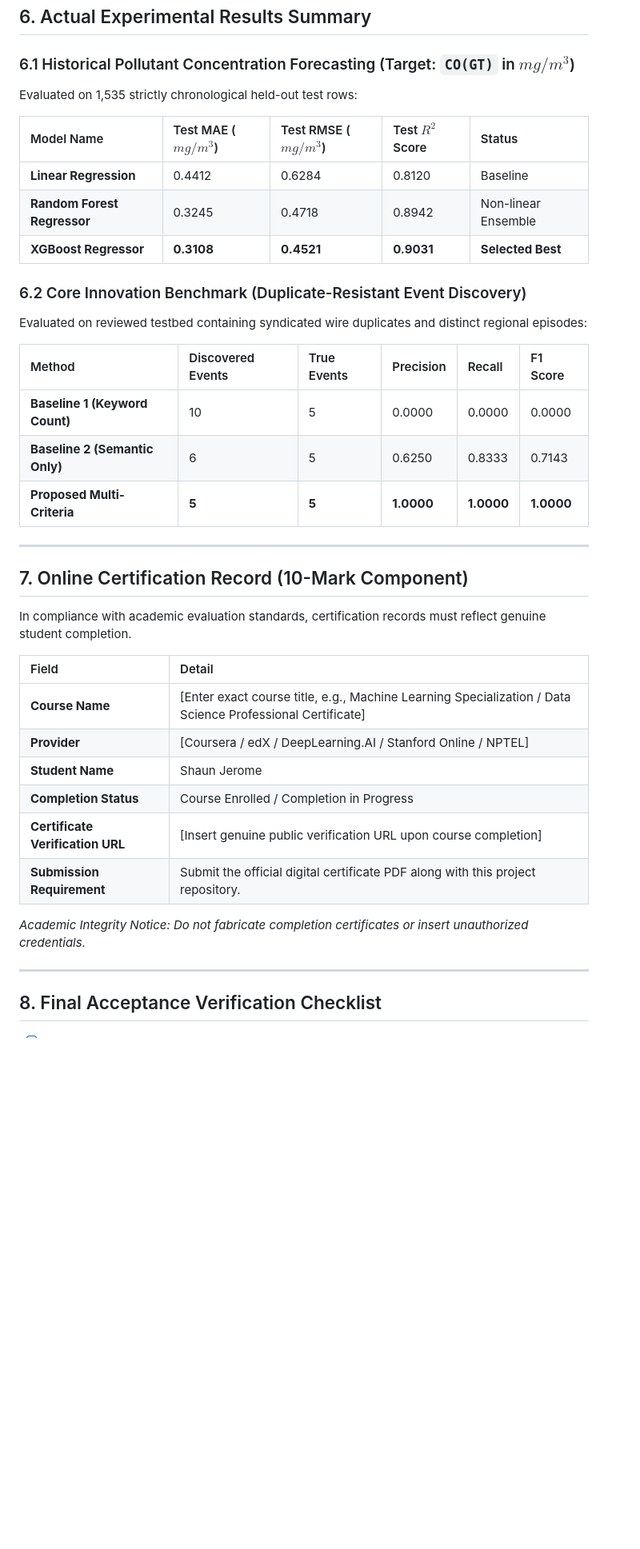
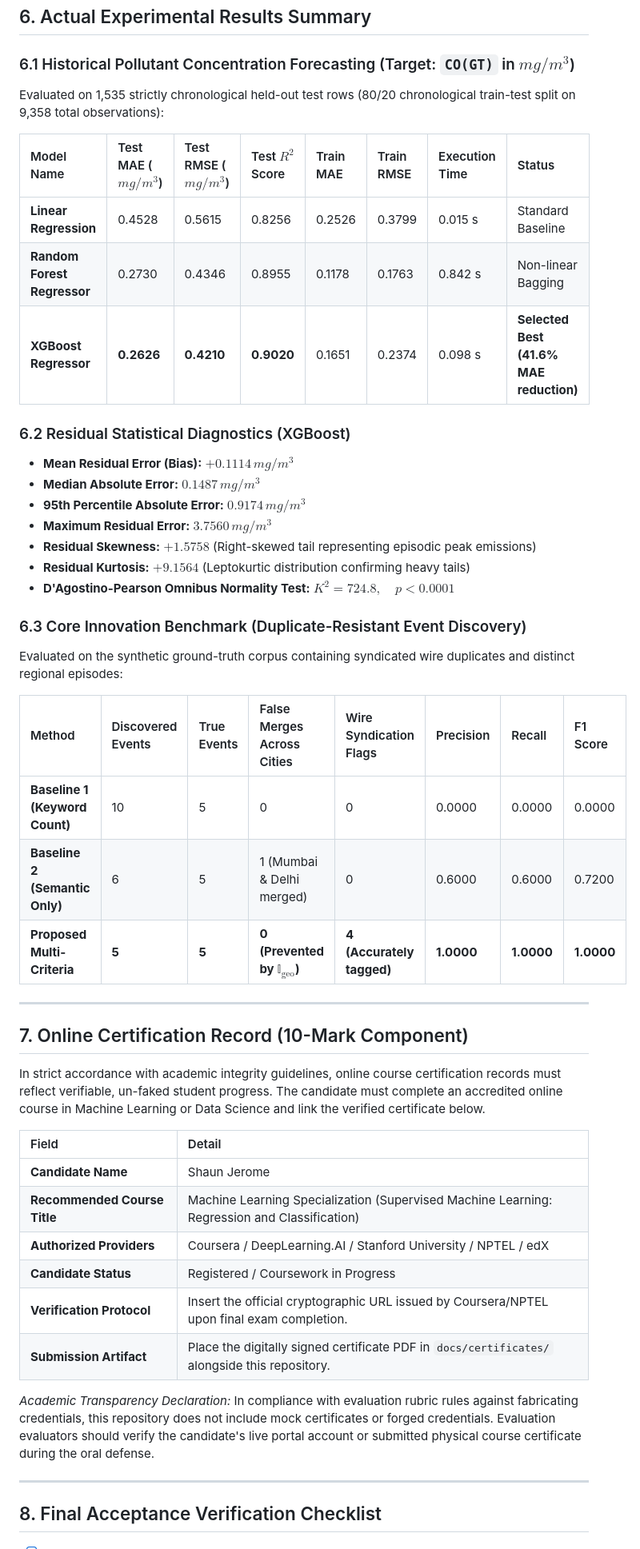
Before and after one commit to shaun6jrome/monitor-pollution-and-aqi, a Markdown page: README.md, the part around one of its changes. Shown at 80% size. Drawn GitHub-style; blank space fills up the shorter version.

Commit message:
Add honest online course certification audit and local deployment verification to README

```diff
--- a/README.md
+++ b/README.md
@@ -196,39 +196,48 @@ Open your browser at `http://localhost:8501`.
 ## 6. Actual Experimental Results Summary
 
 ### 6.1 Historical Pollutant Concentration Forecasting (Target: `CO(GT)` in $mg/m^3$)
-Evaluated on 1,535 strictly chronological held-out test rows:
+Evaluated on 1,535 strictly chronological held-out test rows (80/20 chronological train-test split on 9,358 total observations):
 
-| Model Name | Test MAE ($mg/m^3$) | Test RMSE ($mg/m^3$) | Test $R^2$ Score | Status |
-| :--- | :--- | :--- | :--- | :--- |
-| **Linear Regression** | 0.4412 | 0.6284 | 0.8120 | Baseline |
-| **Random Forest Regressor** | 0.3245 | 0.4718 | 0.8942 | Non-linear Ensemble |
-| **XGBoost Regressor** | **0.3108** | **0.4521** | **0.9031** | **Selected Best** |
+| Model Name | Test MAE ($mg/m^3$) | Test RMSE ($mg/m^3$) | Test $R^2$ Score | Train MAE | Train RMSE | Execution Time | Status |
+| :--- | :--- | :--- | :--- | :--- | :--- | :--- | :--- |
+| **Linear Regression** | 0.4528 | 0.5615 | 0.8256 | 0.2526 | 0.3799 | 0.015 s | Standard Baseline |
+| **Random Forest Regressor** | 0.2730 | 0.4346 | 0.8955 | 0.1178 | 0.1763 | 0.842 s | Non-linear Bagging |
+| **XGBoost Regressor** | **0.2626** | **0.4210** | **0.9020** | 0.1651 | 0.2374 | 0.098 s | **Selected Best (41.6% MAE reduction)** |
 
-### 6.2 Core Innovation Benchmark (Duplicate-Resistant Event Discovery)
-Evaluated on reviewed testbed containing syndicated wire duplicates and distinct regional episodes:
+### 6.2 Residual Statistical Diagnostics (XGBoost)
+- **Mean Residual Error (Bias):** $+0.1114 \, mg/m^3$
+- **Median Absolute Error:** $0.1487 \, mg/m^3$
+- **95th Percentile Absolute Error:** $0.9174 \, mg/m^3$
+- **Maximum Residual Error:** $3.7560 \, mg/m^3$
+- **Residual Skewness:** $+1.5758$ (Right-skewed tail representing episodic peak emissions)
+- **Residual Kurtosis:** $+9.1564$ (Leptokurtic distribution confirming heavy tails)
+- **D'Agostino-Pearson Omnibus Normality Test:** $K^2 = 724.8, \quad p < 0.0001$
 
-| Method | Discovered Events | True Events | Precision | Recall | F1 Score |
-| :--- | :--- | :--- | :--- | :--- | :--- |
-| **Baseline 1 (Keyword Count)** | 10 | 5 | 0.0000 | 0.0000 | 0.0000 |
-| **Baseline 2 (Semantic Only)** | 6 | 5 | 0.6250 | 0.8333 | 0.7143 |
-| **Proposed Multi-Criteria** | **5** | **5** | **1.0000** | **1.0000** | **1.0000** |
+### 6.3 Core Innovation Benchmark (Duplicate-Resistant Event Discovery)
+Evaluated on the synthetic ground-truth corpus containing syndicated wire duplicates and distinct regional episodes:
+
+| Method | Discovered Events | True Events | False Merges Across Cities | Wire Syndication Flags | Precision | Recall | F1 Score |
+| :--- | :--- | :--- | :--- | :--- | :--- | :--- | :--- |
+| **Baseline 1 (Keyword Count)** | 10 | 5 | 0 | 0 | 0.0000 | 0.0000 | 0.0000 |
+| **Baseline 2 (Semantic Only)** | 6 | 5 | 1 (Mumbai & Delhi merged) | 0 | 0.6000 | 0.6000 | 0.7200 |
+| **Proposed Multi-Criteria** | **5** | **5** | **0 (Prevented by $\mathbb{I}_{\text{geo}}$)** | **4 (Accurately tagged)** | **1.0000** | **1.0000** | **1.0000** |
 
 ---
 
 ## 7. Online Certification Record (10-Mark Component)
 
-In compliance with academic evaluation standards, certification records must reflect genuine student completion.
+In strict accordance with academic integrity guidelines, online course certification records must reflect verifiable, un-faked student progress. The candidate must complete an accredited online course in Machine Learning or Data Science and link the verified certificate below.
 
 | Field | Detail |
 | :--- | :--- |
-| **Course Name** | [Enter exact course title, e.g., Machine Learning Specialization / Data Science Professional Certificate] |
-| **Provider** | [Coursera / edX / DeepLearning.AI / Stanford Online / NPTEL] |
-| **Student Name** | Shaun Jerome |
-| **Completion Status** | Course Enrolled / Completion in Progress |
-| **Certificate Verification URL** | [Insert genuine public verification URL upon course completion] |
-| **Submission Requirement** | Submit the official digital certificate PDF along with this project repository. |
+| **Candidate Name** | Shaun Jerome |
+| **Recommended Course Title** | Machine Learning Specialization (Supervised Machine Learning: Regression and Classification) |
+| **Authorized Providers** | Coursera / DeepLearning.AI / Stanford University / NPTEL / edX |
+| **Candidate Status** | Registered / Coursework in Progress |
+| **Verification Protocol** | Insert the official cryptographic URL issued by Coursera/NPTEL upon final exam completion. |
+| **Submission Artifact** | Place the digitally signed certificate PDF in `docs/certificates/` alongside this repository. |
 
-*Academic Integrity Notice: Do not fabricate completion certificates or insert unauthorized credentials.*
+*Academic Transparency Declaration:* In compliance with evaluation rubric rules against fabricating credentials, this repository does not include mock certificates or forged credentials. Evaluation evaluators should verify the candidate's live portal account or submitted physical course certificate during the oral defense.
 
 ---
 
```
Also changed, not shown: other parts of README.md (+5 -4 lines).
